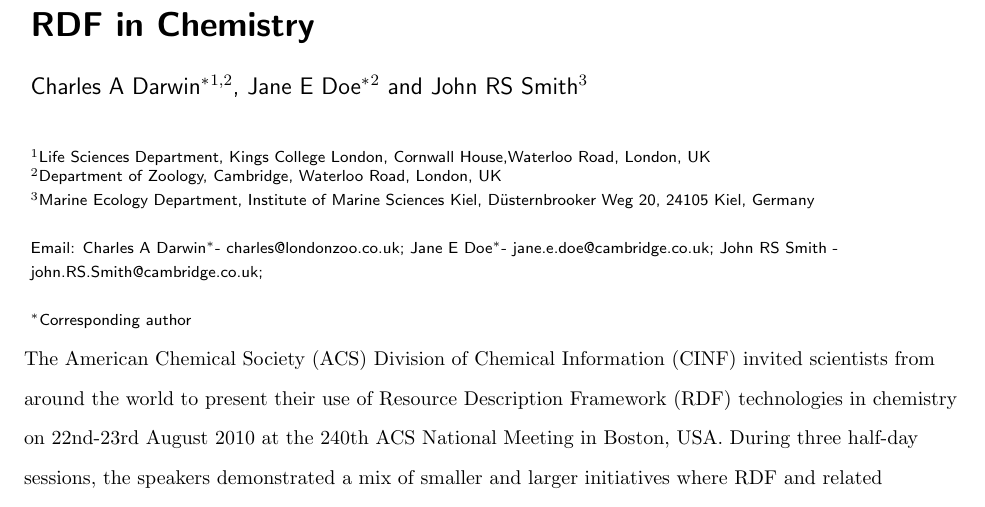
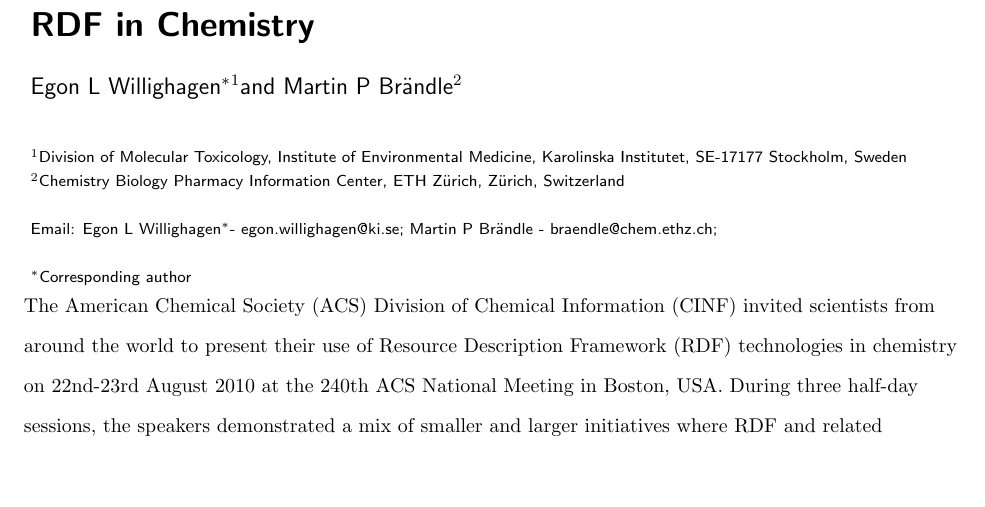
Before and after one commit to egonw/acsrdf2010, a LaTeX document (editorial.tex): part of page 1 of 4 before the commit and part of page 1 of 3 after it, cut so that both start at the same text, the shorter picture padded with empty space. Compiled offline with pdfLaTeX; a missing bibliography style is replaced by a similar one.

Commit message:
Author info

```diff
--- a/editorial.tex
+++ b/editorial.tex
@@ -31,22 +31,16 @@
 
 \title{RDF in Chemistry}
 
-\author{Charles A Darwin\correspondingauthor$^{1,2}$%
-       \email{Charles A Darwin\correspondingauthor - charles@londonzoo.co.uk}%
-      \and
-         Jane E Doe\correspondingauthor$^2$%
-         \email{Jane E Doe\correspondingauthor - jane.e.doe@cambridge.co.uk}
+\author{Egon L Willighagen\correspondingauthor$^{1}$%
+       \email{Egon L Willighagen\correspondingauthor - egon.willighagen@ki.se}%
        and
-         John RS Smith$^3$%
-         \email{John RS Smith - john.RS.Smith@cambridge.co.uk}%
+         Martin P Br\"andle$^2$%
+         \email{Martin P Br\"andle - braendle@chem.ethz.ch}%
       }
 
 \address{%
-    \iid(1)Life Sciences Department, Kings College London, Cornwall House,%
-        Waterloo Road, London, UK\\
-    \iid(2)Department of Zoology, Cambridge, Waterloo Road, London, UK\\
-    \iid(3)Marine Ecology Department, Institute of Marine Sciences Kiel, %
-        D\"{u}sternbrooker Weg 20, 24105 Kiel, Germany
+    \iid(1)Division of Molecular Toxicology, Institute of Environmental Medicine, Karolinska Institutet, SE-17177 Stockholm, Sweden\\
+    \iid(2)Chemistry Biology Pharmacy Information Center, ETH Z\"urich, Z\"urich, Switzerland
 }%
 
 \maketitle
```
